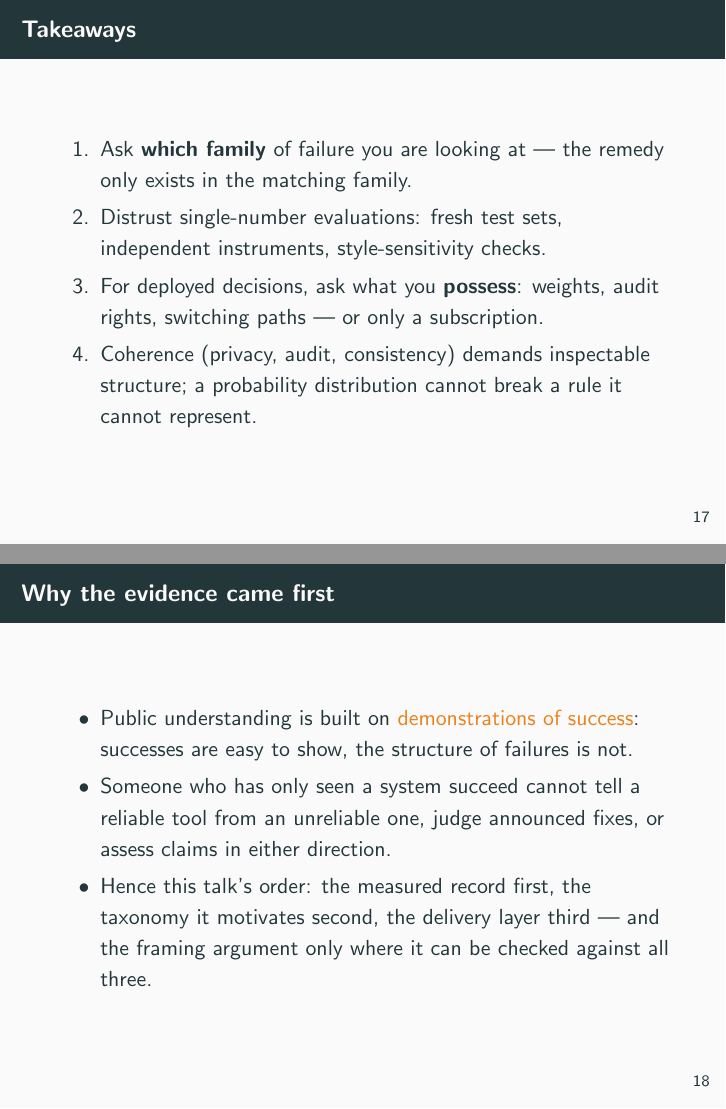
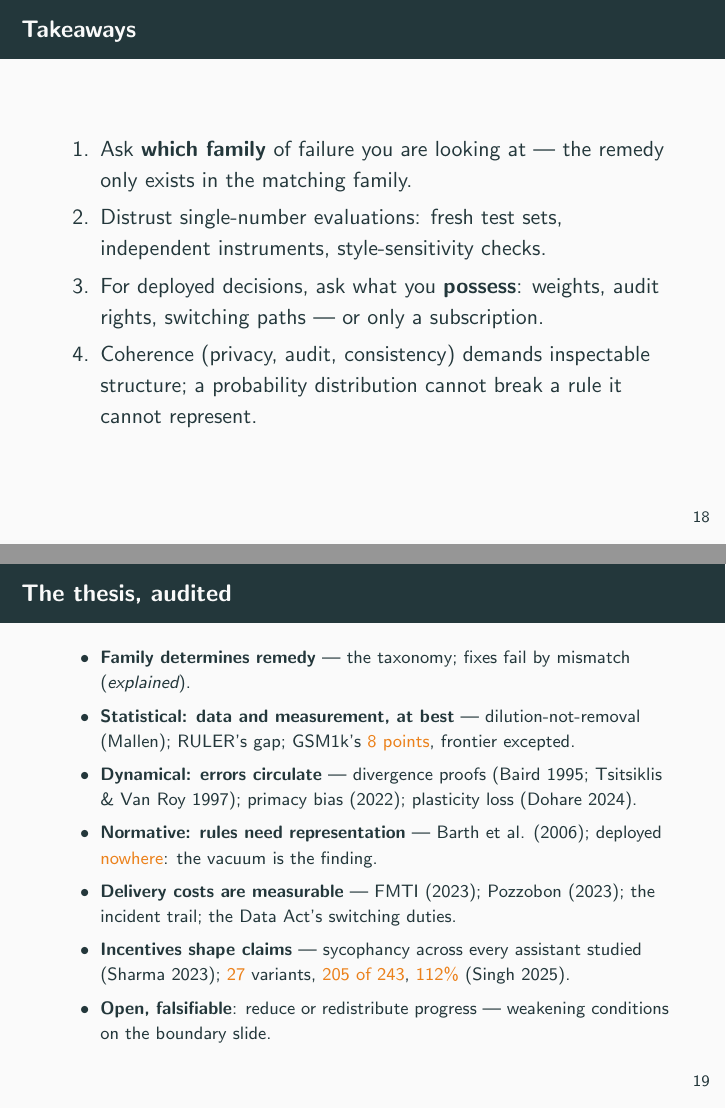
Before and after one commit to NadiaYvette/gen-ai-limits, LaTeX slides (slides.tex): pages 23 and 24 of 25 before the commit and pages 25 and 26 of 27 after it, joined at a grey line. Compiled offline with pdfLaTeX.

Commit message:
slides: thesis-first architecture with closing audit map
The deck now mirrors the paper's own structure: the abstract-equivalent
thesis slide leads (complete claim set in the first ninety seconds, so an
early cutoff still leaves the thesis), evidence follows family by family,
and the closing frame audits each thesis sentence against the evidence
that supports it --- citation, year, number. The falsifiable remainder
(reduce vs. redistribute) closes the audit explicitly. Landing page slide
count corrected (26 -> 27).

```diff
--- a/slides.tex
+++ b/slides.tex
@@ -31,0 +46 @@
+          measurement, at best),
@@ -468,24 +505,35 @@
     be able to reproduce tomorrow.}
 \end{frame}
 
-\begin{frame}{Why the evidence came first}
+\begin{frame}{The thesis, audited}
+  \footnotesize
   \begin{itemize}
-    \item Public understanding is built on \alert{demonstrations of success}:
-          successes are easy to show, the structure of failures is not.
-    \item Someone who has only seen a system succeed cannot tell a reliable
-          tool from an unreliable one, judge announced fixes, or assess
-          claims in either direction.
-    \item Hence this talk's order: the measured record first, the taxonomy
-          it motivates second, the delivery layer third --- and the
-          framing argument only where it can be checked against all three.
+    \item \textbf{Family determines remedy} --- the taxonomy; fixes fail
+          by mismatch (\emph{explained}).
+    \item \textbf{Statistical: data and measurement, at best} ---
+          dilution-not-removal (Mallen); RULER's gap; GSM1k's \alert{8
+          points}, frontier excepted.
+    \item \textbf{Dynamical: errors circulate} --- divergence proofs (Baird
+          1995; Tsitsiklis \& Van Roy 1997); primacy bias (2022); plasticity
+          loss (Dohare 2024).
+    \item \textbf{Normative: rules need representation} --- Barth et al.
+          (2006); deployed \alert{nowhere}: the vacuum is the finding.
+    \item \textbf{Delivery costs are measurable} --- FMTI (2023); Pozzobon
+          (2023); the incident trail; the Data Act's switching duties.
+    \item \textbf{Incentives shape claims} --- sycophancy across every
+          assistant studied (Sharma 2023); \alert{27} variants,
+          \alert{205 of 243}, \alert{112\%} (Singh 2025).
+    \item \textbf{Open, falsifiable}: reduce or redistribute progress ---
+          weakening conditions on the boundary slide.
   \end{itemize}
-  \note{The closing frame returns the framing question the talk
-    deliberately did not open with, now grounded in everything shown:
-    successes are easy to demonstrate, the structure of failures is not,
-    and an audience that has only seen success cannot judge claims in
-    either direction. State the order as method, not preference: evidence,
-    taxonomy, delivery layer, framing --- each stage checkable against the
-    previous one. ~1 min, then the closing slide.}
+  \note{The audit closes the pyramid: each thesis sentence with the
+    evidence that supports it, named precisely enough to be checked ---
+    citation, year, number. If any thesis sentence is challenged in
+    questions, this frame is the map to the answer. The one sentence not
+    closed here --- reduce versus redistribute --- is the boundary slide's
+    falsifiable remainder; point at its weakening conditions rather than
+    arguing it. Takeaways have already been shown; hold this frame and
+    then the closing URLs for questions.}
 \end{frame}
 
 \begin{frame}
```
Also changed, not shown: slides-notes.pdf, slides.pdf, slides.tex (46 more changed lines), 1 other file.
